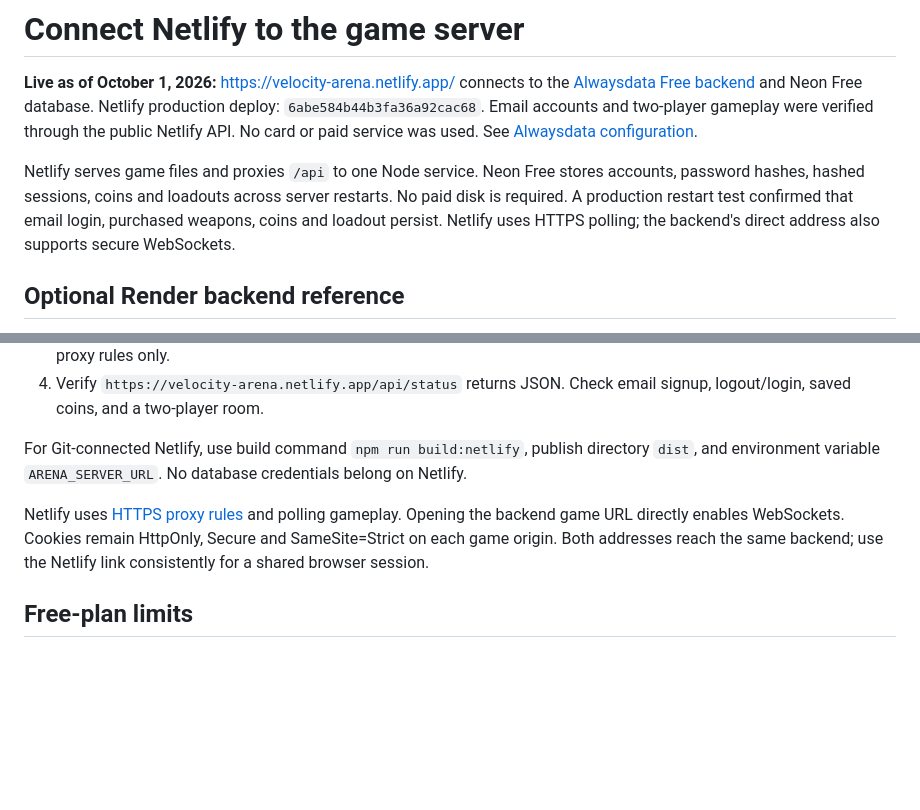
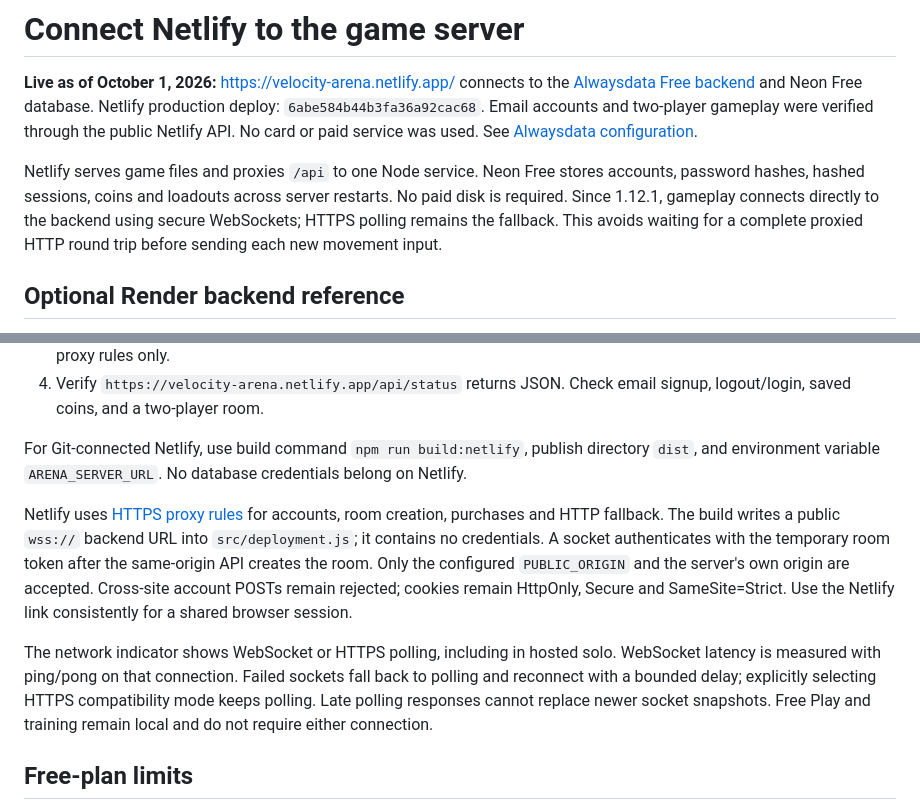
Before and after one commit to GojoSatrou0/lowk-tuff, a Markdown page: docs/NETLIFY.md, 2 parts joined by grey strips. Rendered like a GitHub page; blank space fills up the shorter version.

```diff
--- a/docs/NETLIFY.md
+++ b/docs/NETLIFY.md
@@ -2,7 +2,7 @@
 
 **Live as of October 1, 2026:** https://velocity-arena.netlify.app/ connects to the [Alwaysdata Free backend](https://mikudayo.alwaysdata.net/) and Neon Free database. Netlify production deploy: `6abe584b44b3fa36a92cac68`. Email accounts and two-player gameplay were verified through the public Netlify API. No card or paid service was used. See [Alwaysdata configuration](ALWAYSDATA.md).
 
-Netlify serves game files and proxies `/api` to one Node service. Neon Free stores accounts, password hashes, hashed sessions, coins and loadouts across server restarts. No paid disk is required. A production restart test confirmed that email login, purchased weapons, coins and loadout persist. Netlify uses HTTPS polling; the backend's direct address also supports secure WebSockets.
+Netlify serves game files and proxies `/api` to one Node service. Neon Free stores accounts, password hashes, hashed sessions, coins and loadouts across server restarts. No paid disk is required. Since 1.12.1, gameplay connects directly to the backend using secure WebSockets; HTTPS polling remains the fallback. This avoids waiting for a complete proxied HTTP round trip before sending each new movement input.
 
 ## Optional Render backend reference
 
@@ -34,7 +34,9 @@ The server refuses to start if the required database is missing. It waits for da
 
 For Git-connected Netlify, use build command `npm run build:netlify`, publish directory `dist`, and environment variable `ARENA_SERVER_URL`. No database credentials belong on Netlify.
 
-Netlify uses [HTTPS proxy rules](https://docs.netlify.com/manage/routing/redirects/rewrites-proxies/) and polling gameplay. Opening the backend game URL directly enables WebSockets. Cookies remain HttpOnly, Secure and SameSite=Strict on each game origin. Both addresses reach the same backend; use the Netlify link consistently for a shared browser session.
+Netlify uses [HTTPS proxy rules](https://docs.netlify.com/manage/routing/redirects/rewrites-proxies/) for accounts, room creation, purchases and HTTP fallback. The build writes a public `wss://` backend URL into `src/deployment.js`; it contains no credentials. A socket authenticates with the temporary room token after the same-origin API creates the room. Only the configured `PUBLIC_ORIGIN` and the server's own origin are accepted. Cross-site account POSTs remain rejected; cookies remain HttpOnly, Secure and SameSite=Strict. Use the Netlify link consistently for a shared browser session.
+
+The network indicator shows WebSocket or HTTPS polling, including in hosted solo. WebSocket latency is measured with ping/pong on that connection. Failed sockets fall back to polling and reconnect with a bounded delay; explicitly selecting HTTPS compatibility mode keeps polling. Late polling responses cannot replace newer socket snapshots. Free Play and training remain local and do not require either connection.
 
 ## Free-plan limits
 
```
Also changed, not shown: docs/VERIFICATION.md (+5 -0 lines).
